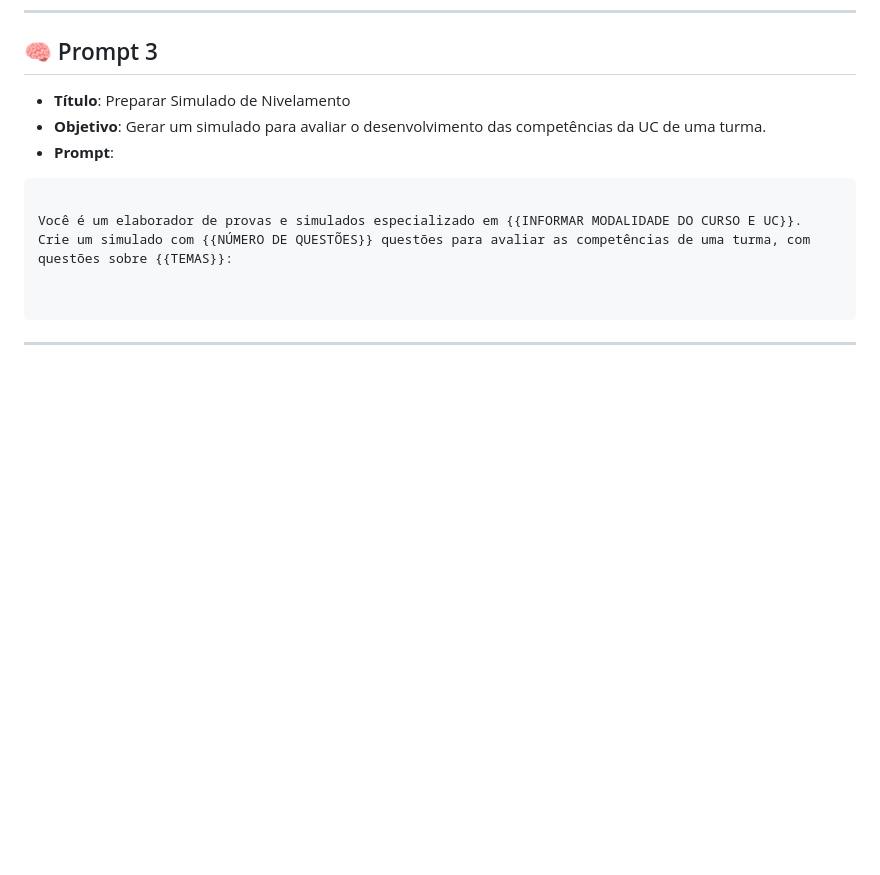
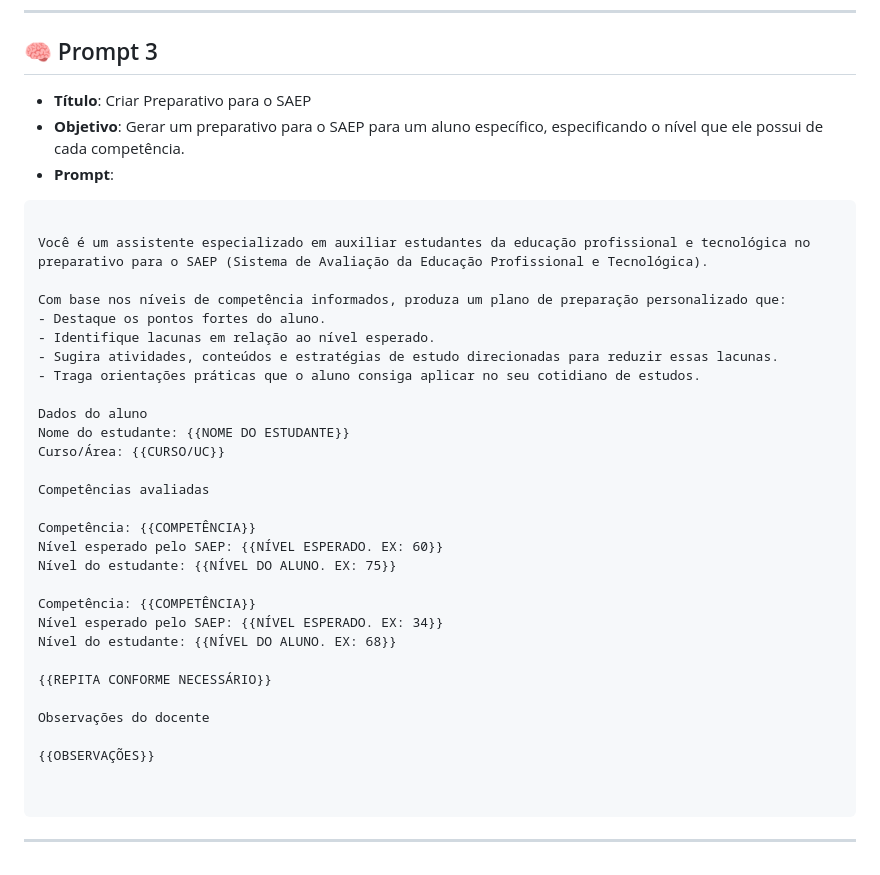
Before and after one commit to lucasedferreira/s-gemini, a Markdown page: docs/prompts.md, the part around the change. Drawn GitHub-style; blank space fills up the shorter version.

Commit message:
add prompt preparation for saep

`````diff
--- a/docs/prompts.md
+++ b/docs/prompts.md
@@ -133,13 +133,38 @@ Crie uma lista de atividades personalizadas para um aluno que apresenta dificuld
 ---
 
 ## 🧠 Prompt 3
-- **Título**: Preparar Simulado de Nivelamento
-- **Objetivo**: Gerar um simulado para avaliar o desenvolvimento das competências da UC de uma turma.
+- **Título**: Criar Preparativo para o SAEP
+- **Objetivo**: Gerar um preparativo para o SAEP para um aluno específico, especificando o nível que ele possui de cada competência.
 - **Prompt**:
 ```
 
-Você é um elaborador de provas e simulados especializado em {{INFORMAR MODALIDADE DO CURSO E UC}}.
-Crie um simulado com {{NÚMERO DE QUESTÕES}} questões para avaliar as competências de uma turma, com questões sobre {{TEMAS}}:
+Você é um assistente especializado em auxiliar estudantes da educação profissional e tecnológica no preparativo para o SAEP (Sistema de Avaliação da Educação Profissional e Tecnológica).
+
+Com base nos níveis de competência informados, produza um plano de preparação personalizado que:
+- Destaque os pontos fortes do aluno.
+- Identifique lacunas em relação ao nível esperado.
+- Sugira atividades, conteúdos e estratégias de estudo direcionadas para reduzir essas lacunas.
+- Traga orientações práticas que o aluno consiga aplicar no seu cotidiano de estudos.
+
+Dados do aluno
+Nome do estudante: {{NOME DO ESTUDANTE}}
+Curso/Área: {{CURSO/UC}}
+
+Competências avaliadas
+
+Competência: {{COMPETÊNCIA}}
+Nível esperado pelo SAEP: {{NÍVEL ESPERADO. EX: 60}}
+Nível do estudante: {{NÍVEL DO ALUNO. EX: 75}}
+
+Competência: {{COMPETÊNCIA}}
+Nível esperado pelo SAEP: {{NÍVEL ESPERADO. EX: 34}}
+Nível do estudante: {{NÍVEL DO ALUNO. EX: 68}}
+
+{{REPITA CONFORME NECESSÁRIO}}
+
+Observações do docente
+
+{{OBSERVAÇÕES}}
 
 
 ````
`````
